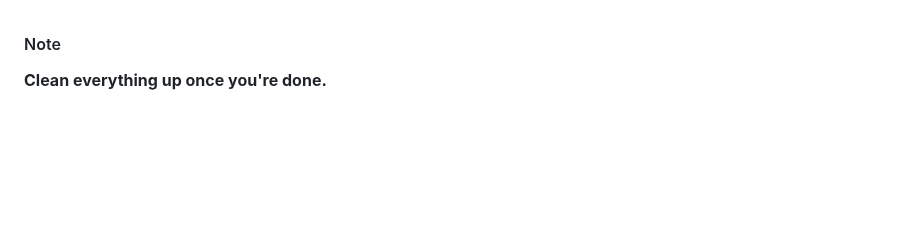
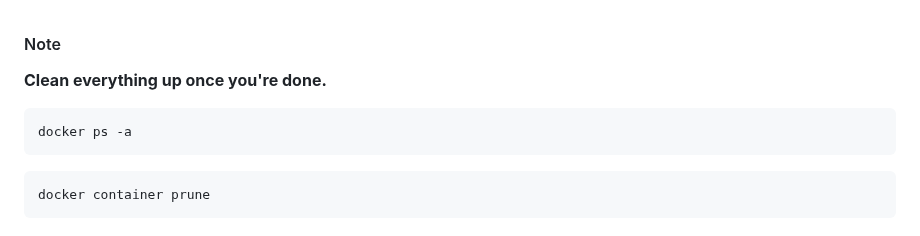
Before and after one commit to dinomite505/learning_docker, a Markdown page: dockerfile-build-nodejs/README.md, the part around the change. Drawn GitHub-style; blank space fills up the shorter version.

````diff
--- a/dockerfile-build-nodejs/README.md
+++ b/dockerfile-build-nodejs/README.md
@@ -148,3 +148,9 @@ Open `localhost` and refresh. Check terminal streams to confirm.
 
 #### Note
 **Clean everything up once you're done.**
+```
+docker ps -a
+```
+```
+docker container prune
+```
````
